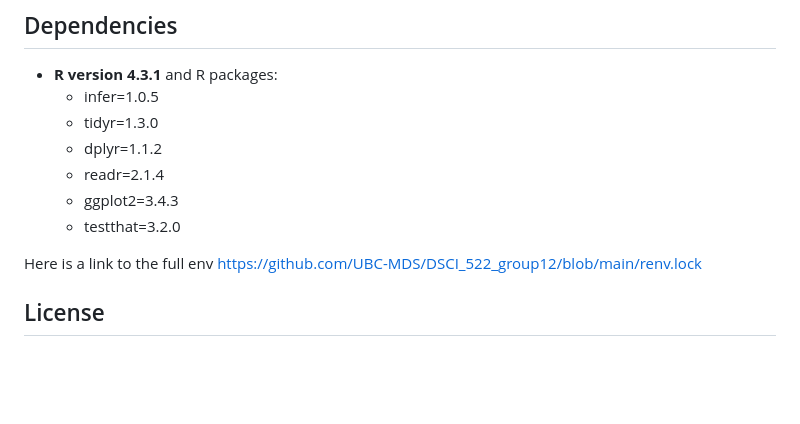
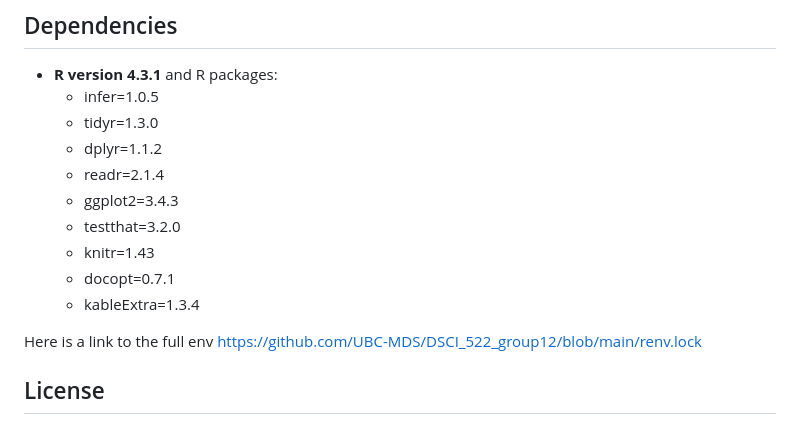
Before and after one commit to UBC-MDS/Egg-Production-Inferential-Test, a Markdown page: README.md, the part around the change. Drawn GitHub-style; blank space fills up the shorter version.

Commit message:
updated dependencies

```diff
--- a/README.md
+++ b/README.md
@@ -88,6 +88,9 @@ Rscript R/scr_generate_null_dist_plot.R results/null_distribution.csv results/te
     -   readr=2.1.4
     -   ggplot2=3.4.3
     -   testthat=3.2.0
+    -   knitr=1.43
+    -   docopt=0.7.1
+    -   kableExtra=1.3.4
 
 Here is a link to the full env <https://github.com/UBC-MDS/DSCI_522_group12/blob/main/renv.lock>
 
```
